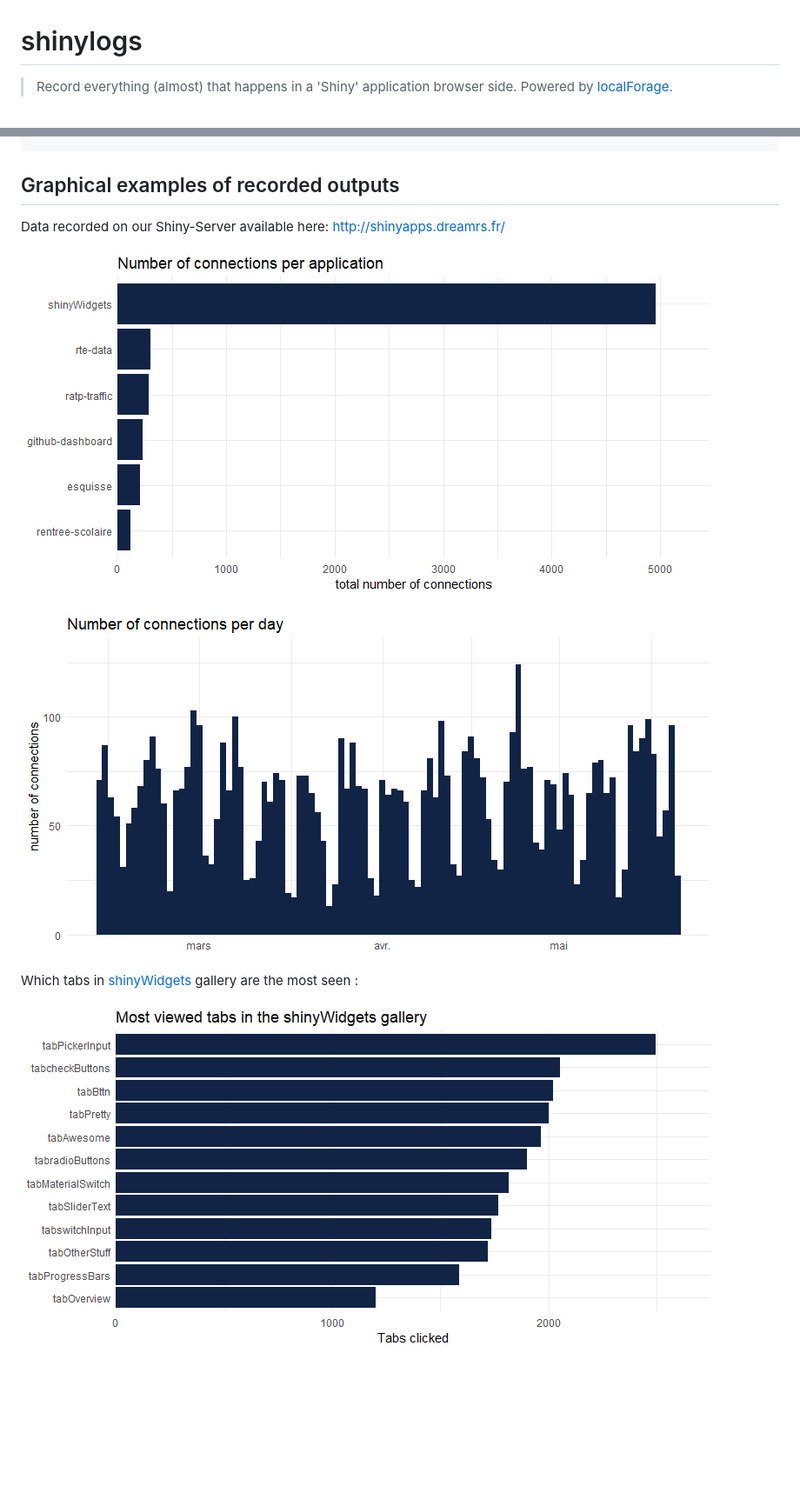
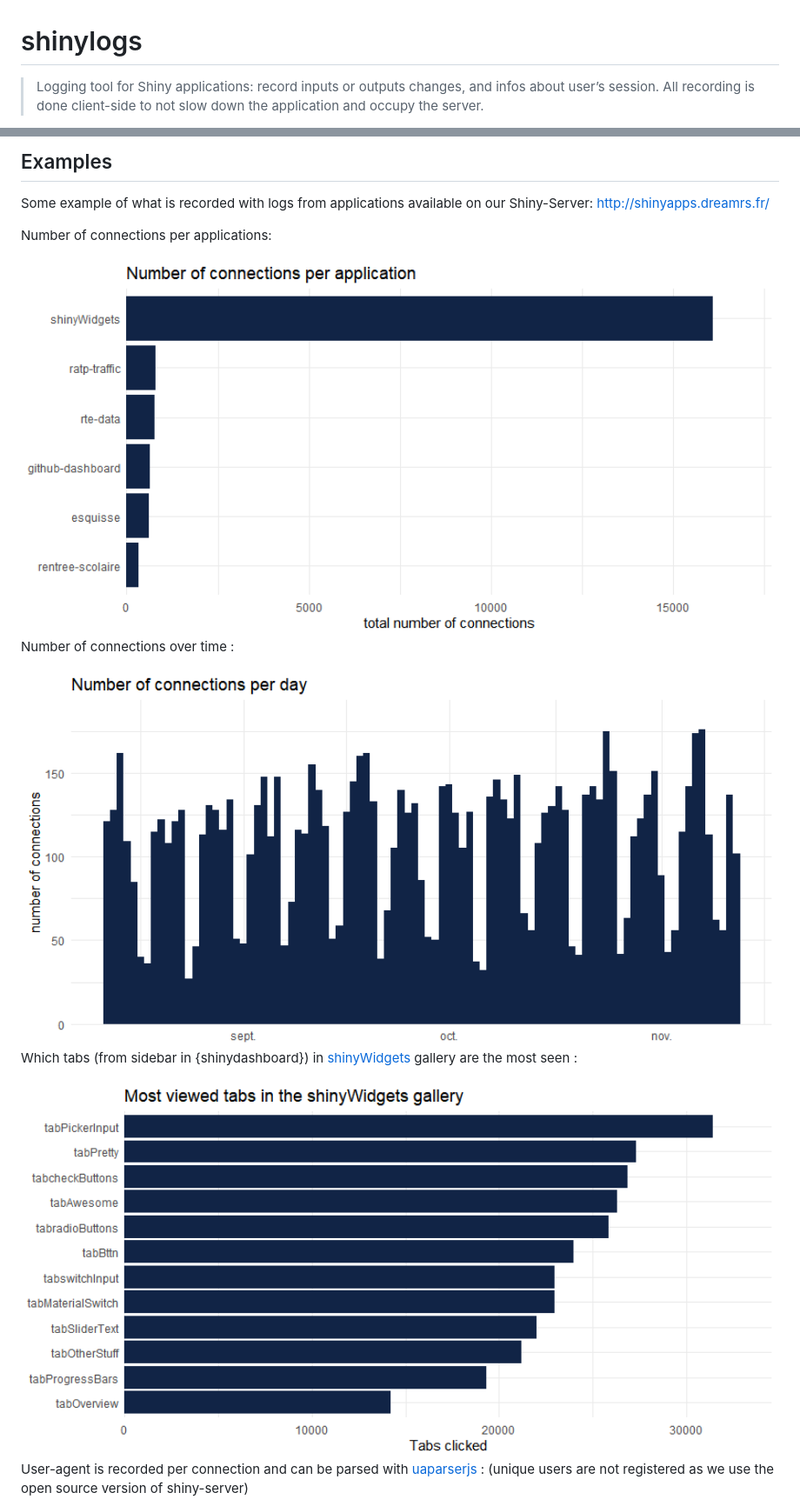
Before and after one commit to dreamRs/shinylogs, a Markdown page: README.md, 2 parts joined by grey strips. Shown at 87% size. Drawn GitHub-style; pictures changed too: man/figures/connections-apps.png, man/figures/connections-day.png, man/figures/shinyWidgets-tabs.png; blank space fills up the shorter version.

```diff
--- a/README.md
+++ b/README.md
@@ -1,4 +4,6 @@
 # shinylogs
 
-> Record everything (almost) that happens in a 'Shiny' application browser side. Powered by [localForage](https://github.com/localForage/localForage).
+> Logging tool for Shiny applications: record inputs or outputs changes,
+> and infos about user’s session. All recording is done client-side to
+> not slow down the application and occupy the server.
 
@@ -169,16 +58,24 @@ Example of JSON created (with the [Kmeans example app](https://shiny.rstudio.com
 
+## Examples
 
-## Graphical examples of recorded outputs
+Some example of what is recorded with logs from applications available
+on our Shiny-Server: <http://shinyapps.dreamrs.fr/>
 
-Data recorded on our Shiny-Server available here: http://shinyapps.dreamrs.fr/
+Number of connections per applications:
 
-![](man/figures/connections-apps.png)
+<img src="man/figures/connections-apps.png" width="100%" />
 
-![](man/figures/connections-day.png)
+Number of connections over time :
 
+<img src="man/figures/connections-day.png" width="100%" />
 
-Which tabs in [shinyWidgets](https://github.com/dreamRs/shinyWidgets) gallery are the most seen :
+Which tabs (from sidebar in {shinydashboard}) in
+[shinyWidgets](https://github.com/dreamRs/shinyWidgets) gallery are the
+most seen :
 
-![](man/figures/shinyWidgets-tabs.png)
+<img src="man/figures/shinyWidgets-tabs.png" width="100%" />
 
+User-agent is recorded per connection and can be parsed with
+[uaparserjs](https://github.com/hrbrmstr/uaparserjs) : (unique users are
+not registered as we use the open source version of shiny-server)
 
```
Also changed, not shown: other parts of README.md (+33 -150 lines), man/figures/ua-family.png, man/figures/ua-os.png, 2 other files.
